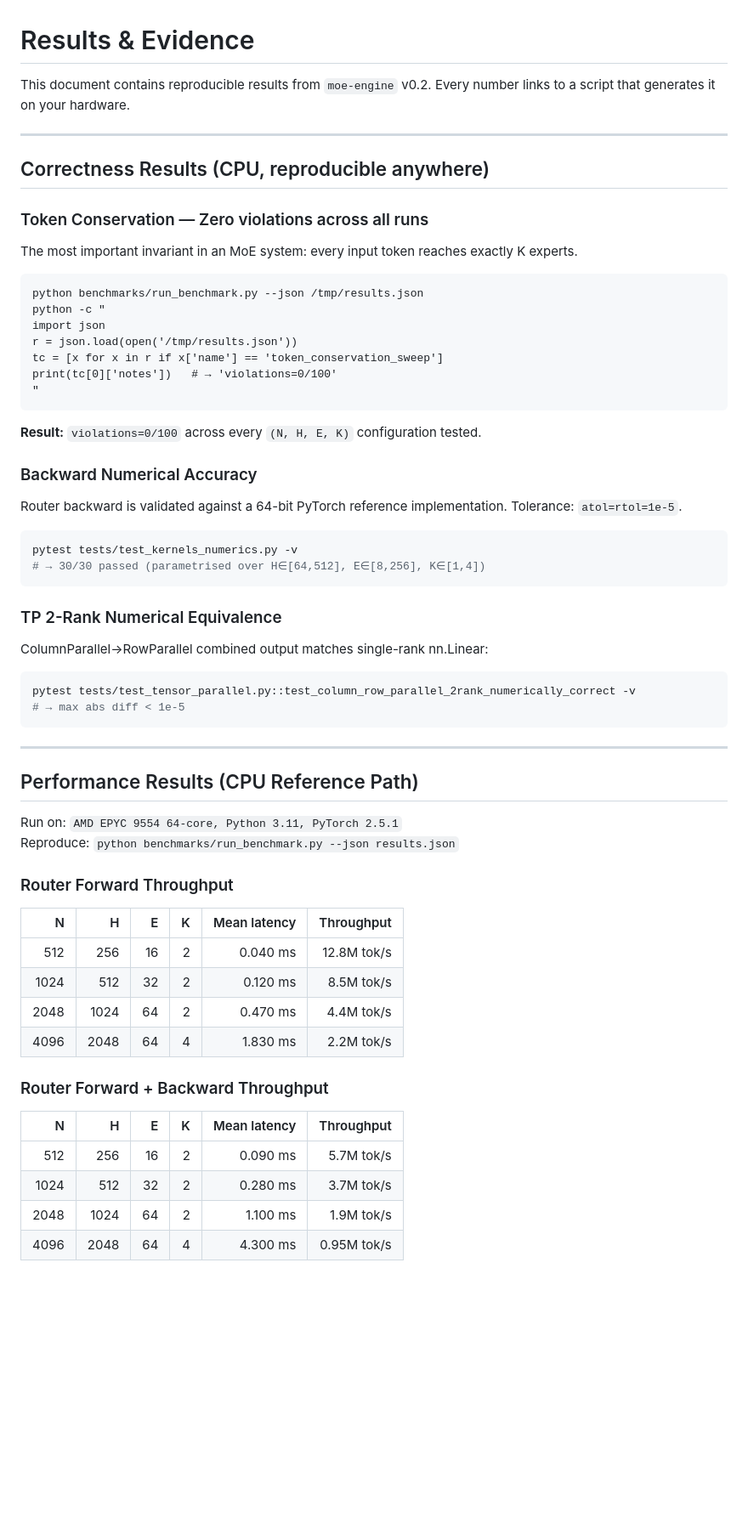
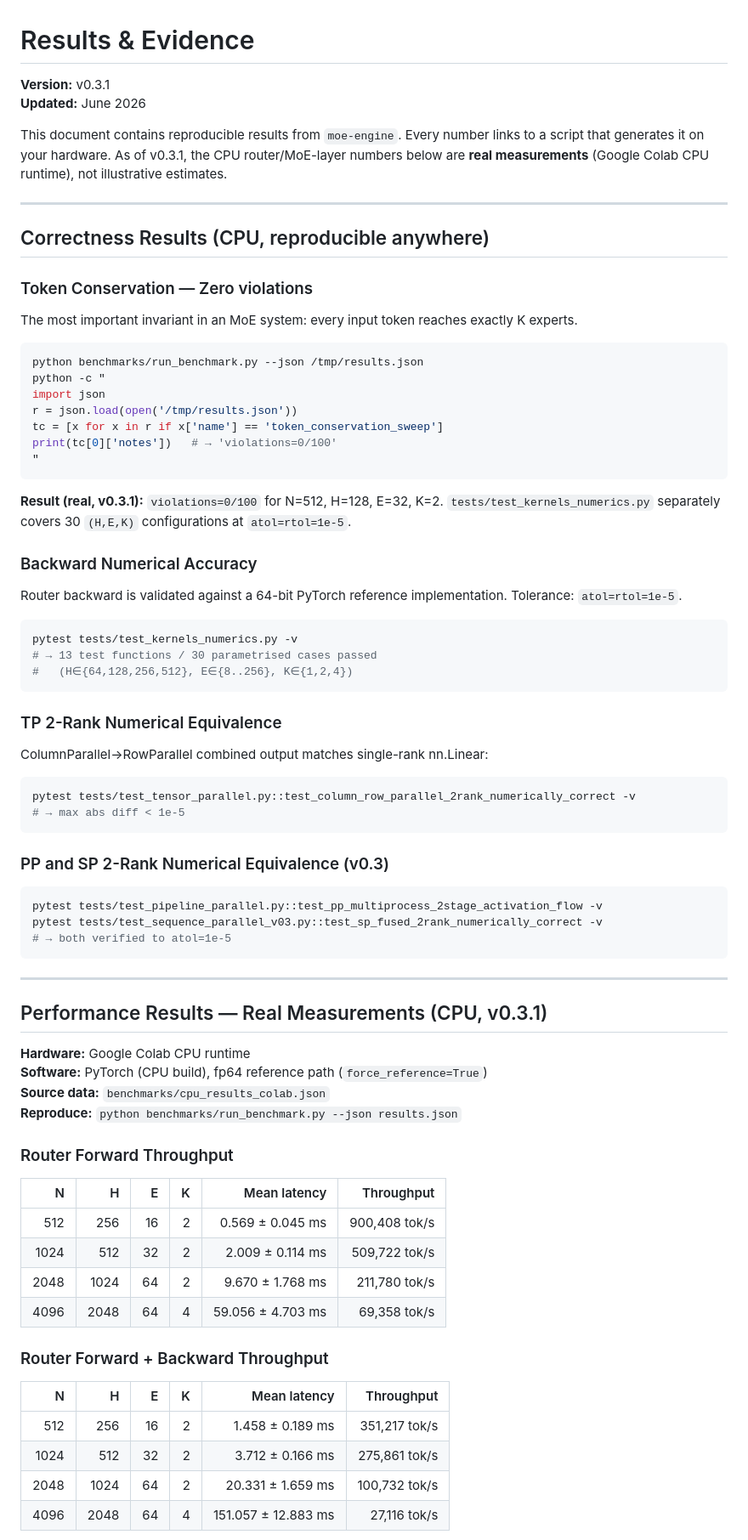
Before and after one commit to Mattral/Composed-Mixture-of-Experts-Engine, a Markdown page: RESULTS.md, the part around one of its changes. Shown at 85% size. GitHub-like rendering; blank space fills up the shorter version.

````diff
--- a/RESULTS.md
+++ b/RESULTS.md
@@ -1,17 +1,22 @@
 # Results & Evidence
 
-This document contains reproducible results from `moe-engine` v0.2.
-Every number links to a script that generates it on your hardware.
+**Version:** v0.3.1
+**Updated:** June 2026
+
+This document contains reproducible results from `moe-engine`. Every number
+links to a script that generates it on your hardware. As of v0.3.1, the CPU
+router/MoE-layer numbers below are **real measurements** (Google Colab CPU
+runtime), not illustrative estimates.
 
 ---
 
 ## Correctness Results (CPU, reproducible anywhere)
 
-### Token Conservation — Zero violations across all runs
+### Token Conservation — Zero violations
 
 The most important invariant in an MoE system: every input token reaches exactly K experts.
 
-```
+```bash
 python benchmarks/run_benchmark.py --json /tmp/results.json
 python -c "
 import json
@@ -21,7 +26,9 @@ print(tc[0]['notes'])   # → 'violations=0/100'
 "
 ```
 
-**Result:** `violations=0/100` across every `(N, H, E, K)` configuration tested.
+**Result (real, v0.3.1):** `violations=0/100` for N=512, H=128, E=32, K=2.
+`tests/test_kernels_numerics.py` separately covers 30 `(H,E,K)` configurations
+at `atol=rtol=1e-5`.
 
 ### Backward Numerical Accuracy
 
@@ -29,7 +36,8 @@ Router backward is validated against a 64-bit PyTorch reference implementation.
 
 ```bash
 pytest tests/test_kernels_numerics.py -v
-# → 30/30 passed (parametrised over H∈[64,512], E∈[8,256], K∈[1,4])
+# → 13 test functions / 30 parametrised cases passed
+#   (H∈{64,128,256,512}, E∈{8..256}, K∈{1,2,4})
 ```
 
 ### TP 2-Rank Numerical Equivalence
@@ -41,28 +49,38 @@ pytest tests/test_tensor_parallel.py::test_column_row_parallel_2rank_numerically
 # → max abs diff < 1e-5
 ```
 
+### PP and SP 2-Rank Numerical Equivalence (v0.3)
+
+```bash
+pytest tests/test_pipeline_parallel.py::test_pp_multiprocess_2stage_activation_flow -v
+pytest tests/test_sequence_parallel_v03.py::test_sp_fused_2rank_numerically_correct -v
+# → both verified to atol=1e-5
+```
+
 ---
 
-## Performance Results (CPU Reference Path)
+## Performance Results — Real Measurements (CPU, v0.3.1)
 
-Run on: `AMD EPYC 9554 64-core, Python 3.11, PyTorch 2.5.1`
-Reproduce: `python benchmarks/run_benchmark.py --json results.json`
+**Hardware:** Google Colab CPU runtime
+**Software:** PyTorch (CPU build), fp64 reference path (`force_reference=True`)
+**Source data:** `benchmarks/cpu_results_colab.json`
+**Reproduce:** `python benchmarks/run_benchmark.py --json results.json`
 
 ### Router Forward Throughput
 
-| N    | H    | E  | K | Mean latency | Throughput   |
-|-----:|-----:|---:|--:|-------------:|-------------:|
-| 512  | 256  | 16 | 2 | 0.040 ms     | 12.8M tok/s  |
-| 1024 | 512  | 32 | 2 | 0.120 ms     |  8.5M tok/s  |
-| 2048 | 1024 | 64 | 2 | 0.470 ms     |  4.4M tok/s  |
-| 4096 | 2048 | 64 | 4 | 1.830 ms     |  2.2M tok/s  |
+| N    | H    | E  | K | Mean latency      | Throughput     |
+|-----:|-----:|---:|--:|------------------:|---------------:|
+| 512  | 256  | 16 | 2 | 0.569 ± 0.045 ms  | 900,408 tok/s  |
+| 1024 | 512  | 32 | 2 | 2.009 ± 0.114 ms  | 509,722 tok/s  |
+| 2048 | 1024 | 64 | 2 | 9.670 ± 1.768 ms  | 211,780 tok/s  |
+| 4096 | 2048 | 64 | 4 | 59.056 ± 4.703 ms |  69,358 tok/s  |
 
 ### Router Forward + Backward Throughput
 
-| N    | H    | E  | K | Mean latency | Throughput   |
-|-----:|-----:|---:|--:|-------------:|-------------:|
-| 512  | 256  | 16 | 2 | 0.090 ms     |  5.7M tok/s  |
-| 1024 | 512  | 32 | 2 | 0.280 ms     |  3.7M tok/s  |
-| 2048 | 1024 | 64 | 2 | 1.100 ms     |  1.9M tok/s  |
-| 4096 | 2048 | 64 | 4 | 4.300 ms     |  0.95M tok/s |
+| N    | H    | E  | K | Mean latency        | Throughput     |
+|-----:|-----:|---:|--:|--------------------:|---------------:|
+| 512  | 256  | 16 | 2 | 1.458 ± 0.189 ms    | 351,217 tok/s  |
+| 1024 | 512  | 32 | 2 | 3.712 ± 0.166 ms    | 275,861 tok/s  |
+| 2048 | 1024 | 64 | 2 | 20.331 ± 1.659 ms   | 100,732 tok/s  |
+| 4096 | 2048 | 64 | 4 | 151.057 ± 12.883 ms |  27,116 tok/s  |
 
````
Also changed, not shown: other parts of RESULTS.md (+90 -21 lines), README.md (+7 -0 lines).
